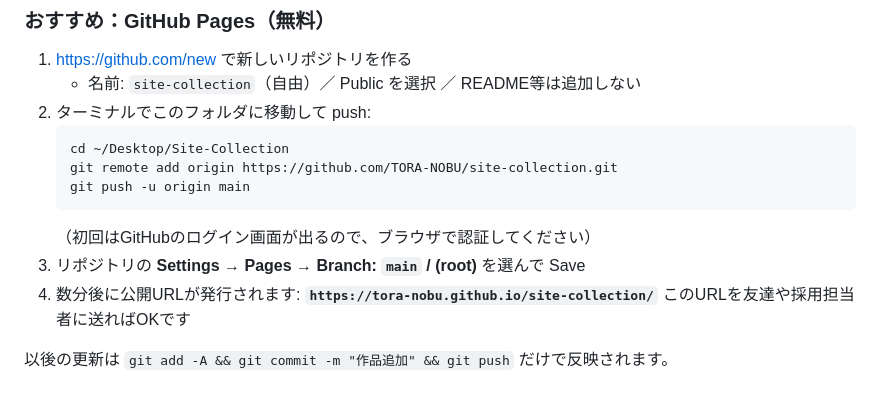
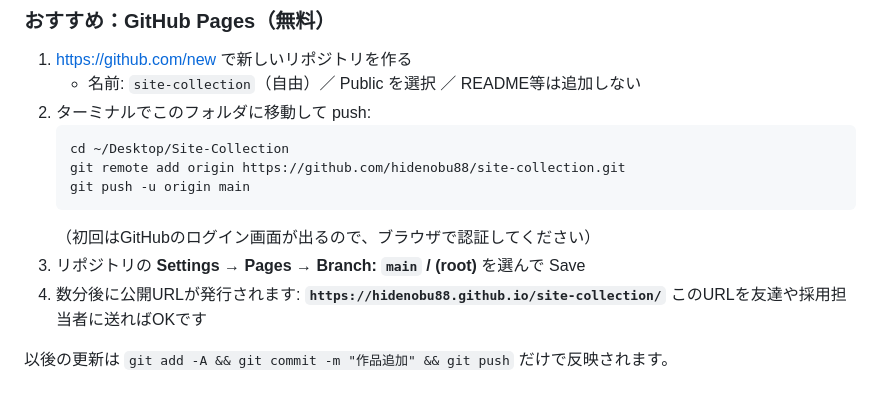
Before and after one commit to hidenobu88/site-collection, a Markdown page: README.md, the part around the change. GitHub-like rendering.

Commit message:
README: 公開URLを実アカウントに更新
Co-Authored-By: Claude Fable 5 <noreply@anthropic.com>

````diff
--- a/README.md
+++ b/README.md
@@ -93,13 +93,13 @@ git の準備（init〜コミット）は完了済みです。残りは以下だ
 2. ターミナルでこのフォルダに移動して push:
    ```bash
    cd ~/Desktop/Site-Collection
-   git remote add origin https://github.com/TORA-NOBU/site-collection.git
+   git remote add origin https://github.com/hidenobu88/site-collection.git
    git push -u origin main
    ```
    （初回はGitHubのログイン画面が出るので、ブラウザで認証してください）
 3. リポジトリの **Settings → Pages → Branch: `main` / (root)** を選んで Save
 4. 数分後に公開URLが発行されます:
-   **`https://tora-nobu.github.io/site-collection/`**
+   **`https://hidenobu88.github.io/site-collection/`**
    このURLを友達や採用担当者に送ればOKです
 
 以後の更新は `git add -A && git commit -m "作品追加" && git push` だけで反映されます。
````
